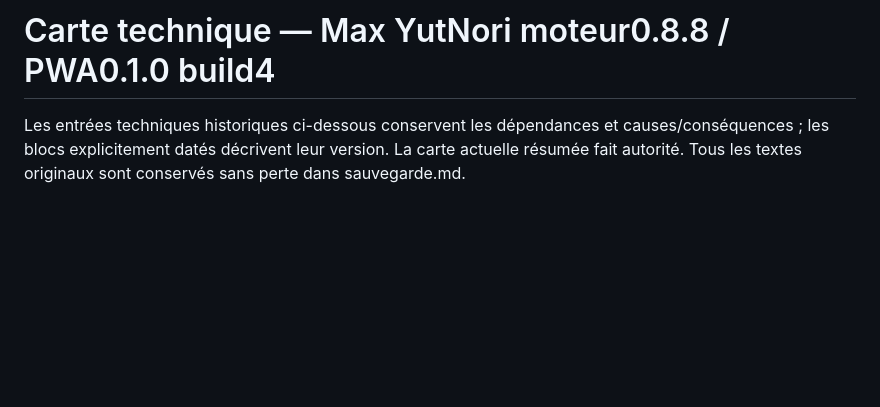
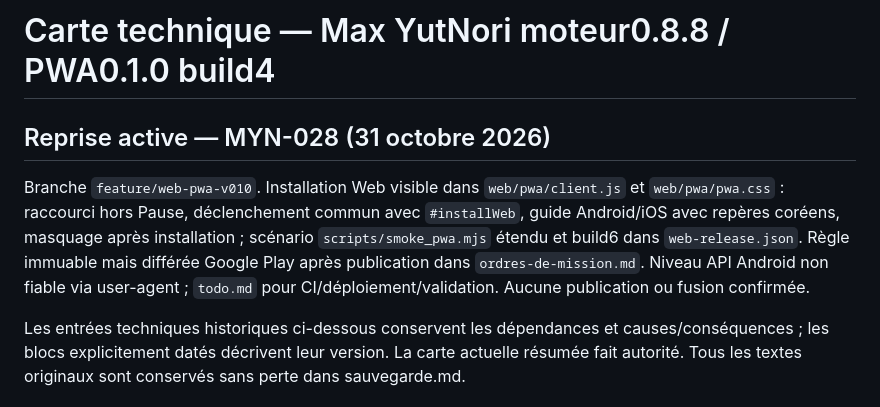
Before and after one commit to greenpower2669/Max-YutNori, a Markdown page: brainmap.md, the part around the change. Rendered like a GitHub page; blank space fills up the shorter version.

Commit message:
docs(brainmap): point to installation UX and deferred Play routing

```diff
--- a/brainmap.md
+++ b/brainmap.md
@@ -1,4 +1,8 @@
 # Carte technique — Max YutNori moteur0.8.8 / PWA0.1.0 build4
+
+## Reprise active — MYN-028 (31 octobre 2026)
+Branche `feature/web-pwa-v010`. Installation Web visible dans `web/pwa/client.js` et `web/pwa/pwa.css` : raccourci hors Pause, déclenchement commun avec `#installWeb`, guide Android/iOS avec repères coréens, masquage après installation ; scénario `scripts/smoke_pwa.mjs` étendu et build6 dans `web-release.json`. Règle immuable mais différée Google Play après publication dans `ordres-de-mission.md`. Niveau API Android non fiable via user-agent ; `todo.md` pour CI/déploiement/validation. Aucune publication ou fusion confirmée.
+
 
 Les entrées techniques historiques ci-dessous conservent les dépendances et causes/conséquences ; les blocs explicitement datés décrivent leur version. La carte actuelle résumée fait autorité. Tous les textes originaux sont conservés sans perte dans sauvegarde.md.
 
```
